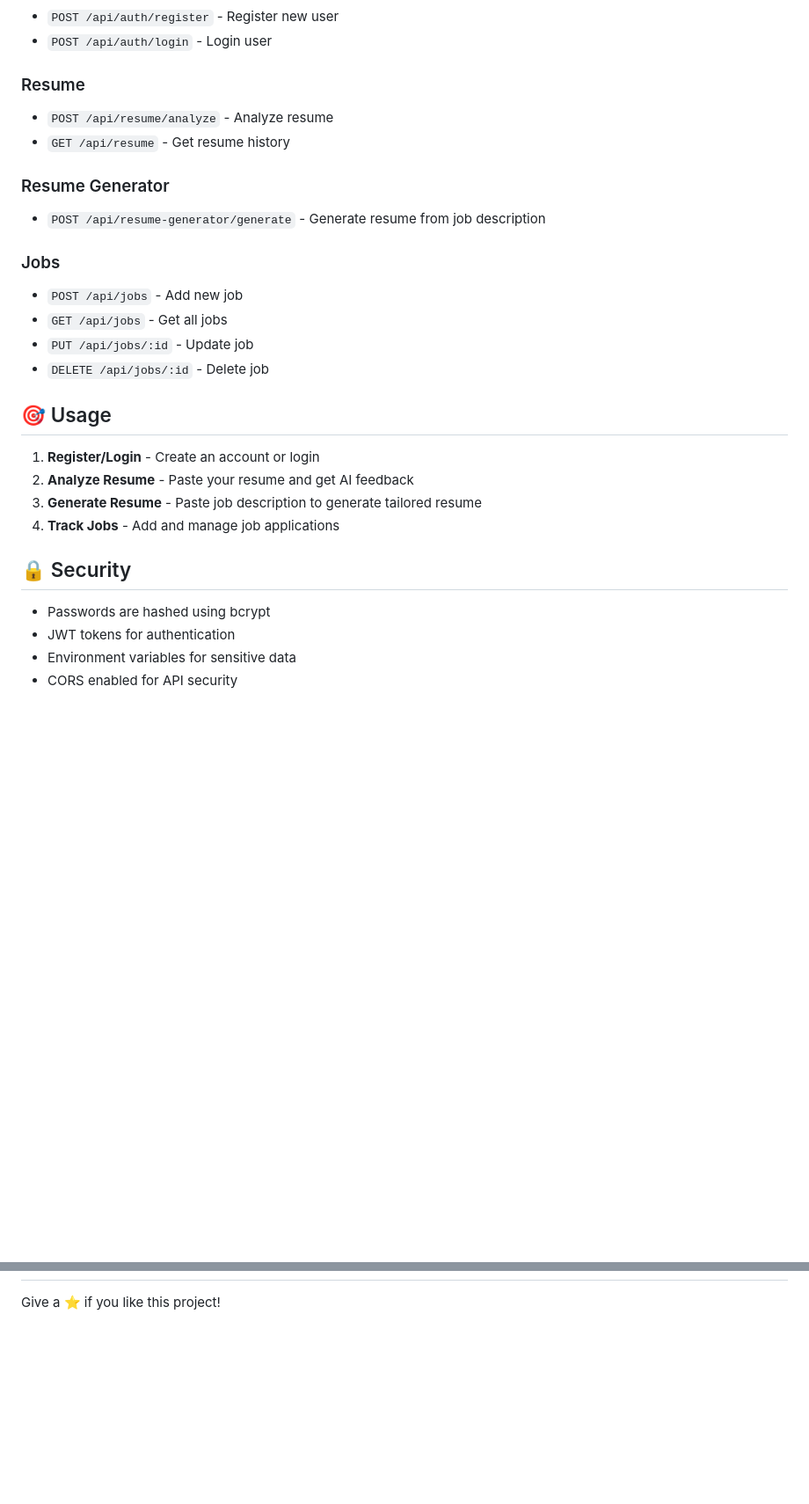
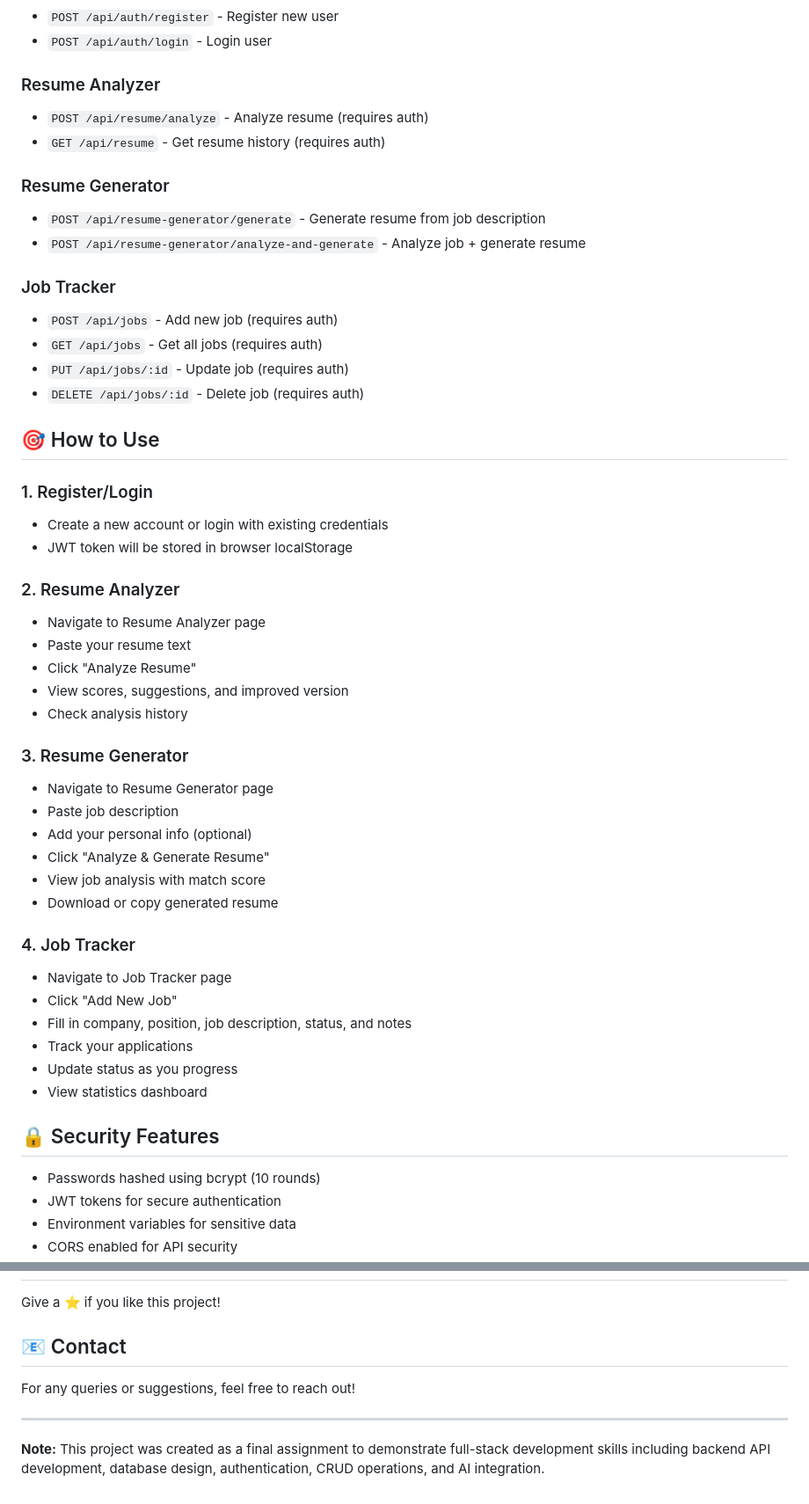
Before and after one commit to FarooqAbdullah664/Ai-Resume-Job-Tracker-, a Markdown page: README.md, 2 parts joined by grey strips. Shown at 88% size. GitHub-like rendering; blank space fills up the shorter version.

```diff
--- a/README.md
+++ b/README.md
@@ -100,29 +163,52 @@ Open `Frontend/index.html` in your browser or use a local server.
 - `POST /api/auth/register` - Register new user
 - `POST /api/auth/login` - Login user
 
-### Resume
-- `POST /api/resume/analyze` - Analyze resume
-- `GET /api/resume` - Get resume history
+### Resume Analyzer
+- `POST /api/resume/analyze` - Analyze resume (requires auth)
+- `GET /api/resume` - Get resume history (requires auth)
 
 ### Resume Generator
 - `POST /api/resume-generator/generate` - Generate resume from job description
+- `POST /api/resume-generator/analyze-and-generate` - Analyze job + generate resume
 
-### Jobs
-- `POST /api/jobs` - Add new job
-- `GET /api/jobs` - Get all jobs
-- `PUT /api/jobs/:id` - Update job
-- `DELETE /api/jobs/:id` - Delete job
+### Job Tracker
+- `POST /api/jobs` - Add new job (requires auth)
+- `GET /api/jobs` - Get all jobs (requires auth)
+- `PUT /api/jobs/:id` - Update job (requires auth)
+- `DELETE /api/jobs/:id` - Delete job (requires auth)
 
-## 🎯 Usage
+## 🎯 How to Use
 
-1. **Register/Login** - Create an account or login
-2. **Analyze Resume** - Paste your resume and get AI feedback
-3. **Generate Resume** - Paste job description to generate tailored resume
-4. **Track Jobs** - Add and manage job applications
+### 1. Register/Login
+- Create a new account or login with existing credentials
+- JWT token will be stored in browser localStorage
 
-## 🔒 Security
+### 2. Resume Analyzer
+- Navigate to Resume Analyzer page
+- Paste your resume text
+- Click "Analyze Resume"
+- View scores, suggestions, and improved version
+- Check analysis history
 
-- Passwords are hashed using bcrypt
-- JWT tokens for authentication
+### 3. Resume Generator
+- Navigate to Resume Generator page
+- Paste job description
+- Add your personal info (optional)
+- Click "Analyze & Generate Resume"
+- View job analysis with match score
+- Download or copy generated resume
+
+### 4. Job Tracker
+- Navigate to Job Tracker page
+- Click "Add New Job"
+- Fill in company, position, job description, status, and notes
+- Track your applications
+- Update status as you progress
+- View statistics dashboard
+
+## 🔒 Security Features
+
+- Passwords hashed using bcrypt (10 rounds)
+- JWT tokens for secure authentication
 - Environment variables for sensitive data
 - CORS enabled for API security
@@ -143,2 +288,10 @@ Contributions, issues, and feature requests are welcome!
 
 Give a ⭐️ if you like this project!
+
+## 📧 Contact
+
+For any queries or suggestions, feel free to reach out!
+
+---
+
+**Note:** This project was created as a final assignment to demonstrate full-stack development skills including backend API development, database design, authentication, CRUD operations, and AI integration.
```
Also changed, not shown: other parts of README.md (+167 -45 lines).
